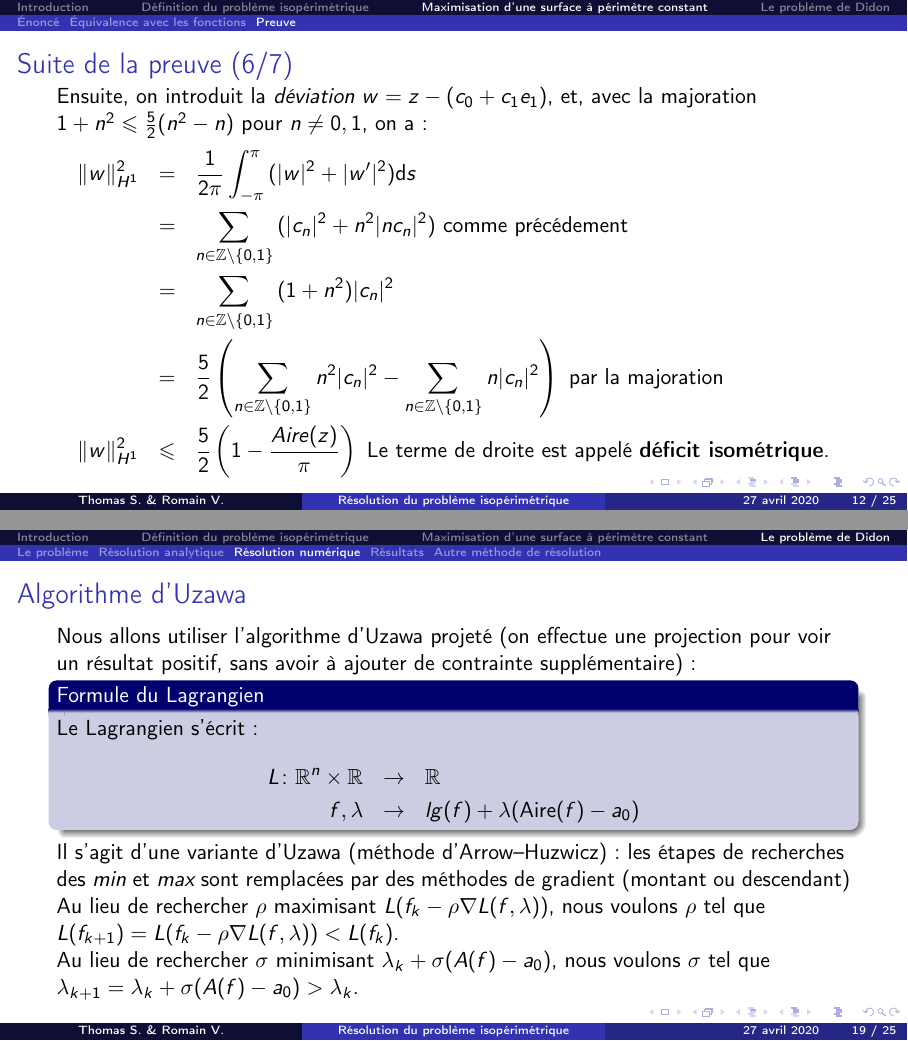
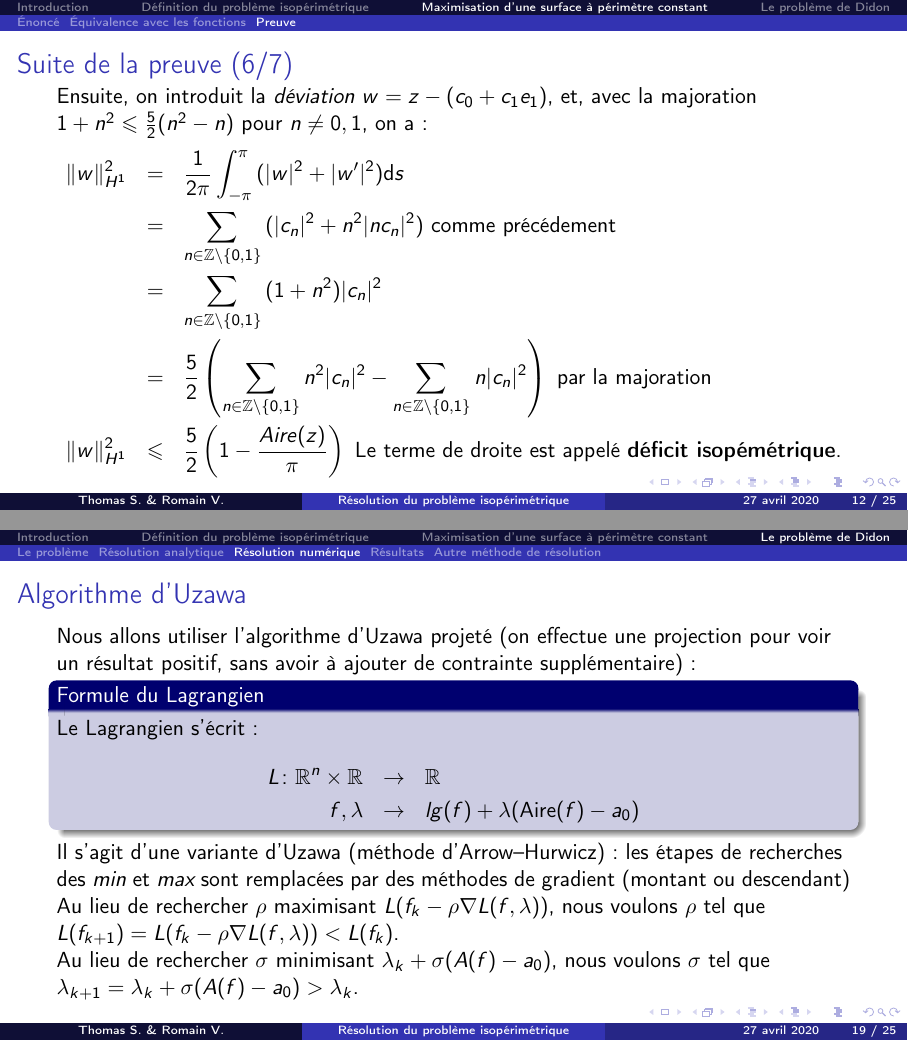
Before and after one commit to thomas-saigre/isoperimetrique, LaTeX slides (LaTeX/diapo.tex): pages 12 and 22 of 30, joined at a grey line. Compiled offline with pdfLaTeX.

Commit message:
utlimes corrections

```diff
--- a/LaTeX/diapo.tex
+++ b/LaTeX/diapo.tex
@@ -257,7 +257,7 @@ Les problèmes \emph{isopérimétrique} et \emph{iso-aire} sont \textbf{équival
     &=& \sum_{n\in \Z\backslash \{0,1\}}{(|c_n|^2+ n^2|nc_n|^2)} \text{ comme précédement} \\
     &=& \sum_{n\in \Z\backslash \{0,1\}}{(1+n^2) |c_n|^2 } \\
     &=& \frac{5}{2} \left( \sum_{n\in \Z\backslash \{0,1\}}{n^2|c_n|^2} - \sum_{n\in \Z\backslash \{0,1\}}{n|c_n|^2} \right) \text{ par la majoration} \\
-    \Vert w\Vert_{H^1}^2 &\leqslant& \frac{5}{2} \left(1-\frac{Aire(z)}{\pi}\right) \text{ Le terme de droite est appelé \textbf{déficit isométrique}.}
+    \Vert w\Vert_{H^1}^2 &\leqslant& \frac{5}{2} \left(1-\frac{Aire(z)}{\pi}\right) \text{ Le terme de droite est appelé \textbf{déficit isopémétrique}.}
     \end{eqnarray*}
 
 \end{frame}
@@ -436,7 +436,7 @@ Les problèmes \emph{isopérimétrique} et \emph{iso-aire} sont \textbf{équival
         \end{eqnarray*}
     \end{beamerboxesrounded}
 
-    Il s'agit d'une variante d'Uzawa (méthode d'Arrow--Huzwicz) : les étapes de recherches des \emph{min} et \emph{max} sont remplacées par des méthodes de gradient (montant ou descendant)
+    Il s'agit d'une variante d'Uzawa (méthode d'Arrow--Hurwicz) : les étapes de recherches des \emph{min} et \emph{max} sont remplacées par des méthodes de gradient (montant ou descendant)
 
     Au lieu de rechercher $\rho$ maximisant $L(f_k - \rho \nabla L(f,\lambda))$, nous voulons $\rho$ tel que $L(f_{k+1}) = L(f_k - \rho \nabla L(f,\lambda)) < L(f_k)$.
 
```
Also changed, not shown: LaTeX/resume.tex (+4 -0 lines).
